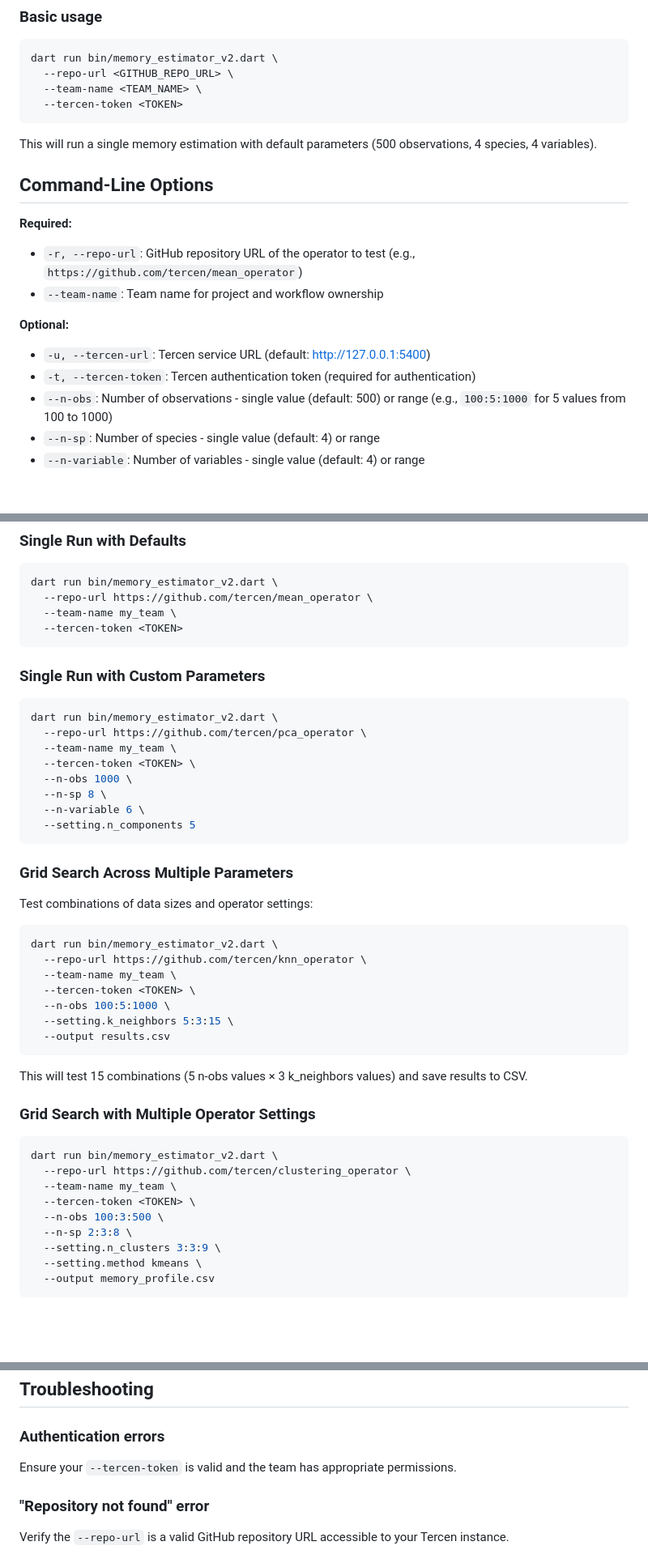
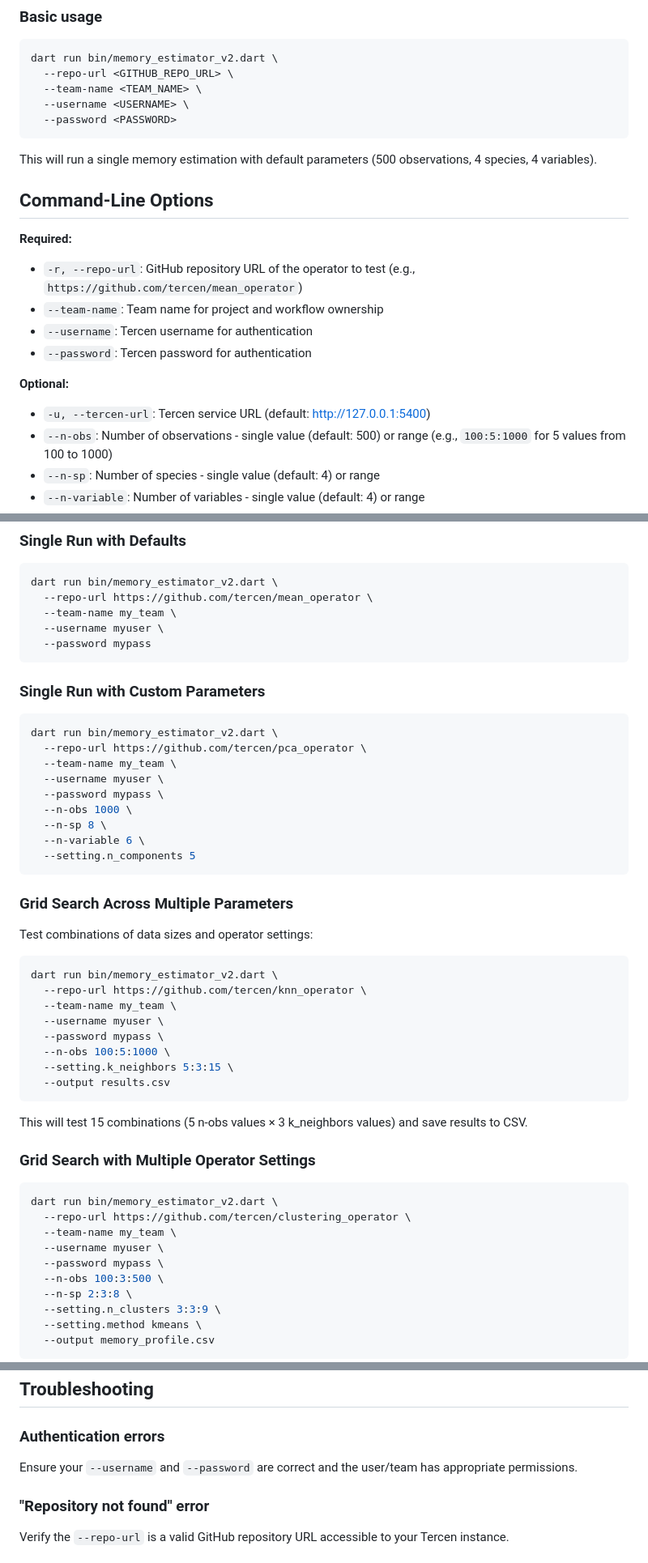
Before and after one commit to tercen/memory_estimator, a Markdown page: README.md, 3 parts joined by grey strips. Shown at 81% size. Rendered like a GitHub page; blank space fills up the shorter version.

````diff
--- a/README.md
+++ b/README.md
@@ -25,7 +25,8 @@ dart pub get
 dart run bin/memory_estimator_v2.dart \
   --repo-url <GITHUB_REPO_URL> \
   --team-name <TEAM_NAME> \
-  --tercen-token <TOKEN>
+  --username <USERNAME> \
+  --password <PASSWORD>
 ```
 
 This will run a single memory estimation with default parameters (500 observations, 4 species, 4 variables).
@@ -35,10 +36,11 @@ This will run a single memory estimation with default parameters (500 observatio
 **Required:**
 - `-r, --repo-url`: GitHub repository URL of the operator to test (e.g., `https://github.com/tercen/mean_operator`)
 - `--team-name`: Team name for project and workflow ownership
+- `--username`: Tercen username for authentication
+- `--password`: Tercen password for authentication
 
 **Optional:**
 - `-u, --tercen-url`: Tercen service URL (default: http://127.0.0.1:5400)
-- `-t, --tercen-token`: Tercen authentication token (required for authentication)
 - `--n-obs`: Number of observations - single value (default: 500) or range (e.g., `100:5:1000` for 5 values from 100 to 1000)
 - `--n-sp`: Number of species - single value (default: 4) or range
 - `--n-variable`: Number of variables - single value (default: 4) or range
@@ -69,7 +71,8 @@ When multiple range parameters are specified, the tool performs a **grid search*
 dart run bin/memory_estimator_v2.dart \
   --repo-url https://github.com/tercen/mean_operator \
   --team-name my_team \
-  --tercen-token <TOKEN>
+  --username myuser \
+  --password mypass
 ```
 
 ### Single Run with Custom Parameters
@@ -78,7 +81,8 @@ dart run bin/memory_estimator_v2.dart \
 dart run bin/memory_estimator_v2.dart \
   --repo-url https://github.com/tercen/pca_operator \
   --team-name my_team \
-  --tercen-token <TOKEN> \
+  --username myuser \
+  --password mypass \
   --n-obs 1000 \
   --n-sp 8 \
   --n-variable 6 \
@@ -93,7 +97,8 @@ Test combinations of data sizes and operator settings:
 dart run bin/memory_estimator_v2.dart \
   --repo-url https://github.com/tercen/knn_operator \
   --team-name my_team \
-  --tercen-token <TOKEN> \
+  --username myuser \
+  --password mypass \
   --n-obs 100:5:1000 \
   --setting.k_neighbors 5:3:15 \
   --output results.csv
@@ -107,7 +112,8 @@ This will test 15 combinations (5 n-obs values × 3 k_neighbors values) and save
 dart run bin/memory_estimator_v2.dart \
   --repo-url https://github.com/tercen/clustering_operator \
   --team-name my_team \
-  --tercen-token <TOKEN> \
+  --username myuser \
+  --password mypass \
   --n-obs 100:3:500 \
   --n-sp 2:3:8 \
   --setting.n_clusters 3:3:9 \
@@ -239,7 +245,7 @@ Examples:
 ## Troubleshooting
 
 ### Authentication errors
-Ensure your `--tercen-token` is valid and the team has appropriate permissions.
+Ensure your `--username` and `--password` are correct and the user/team has appropriate permissions.
 
 ### "Repository not found" error
 Verify the `--repo-url` is a valid GitHub repository URL accessible to your Tercen instance.
````
